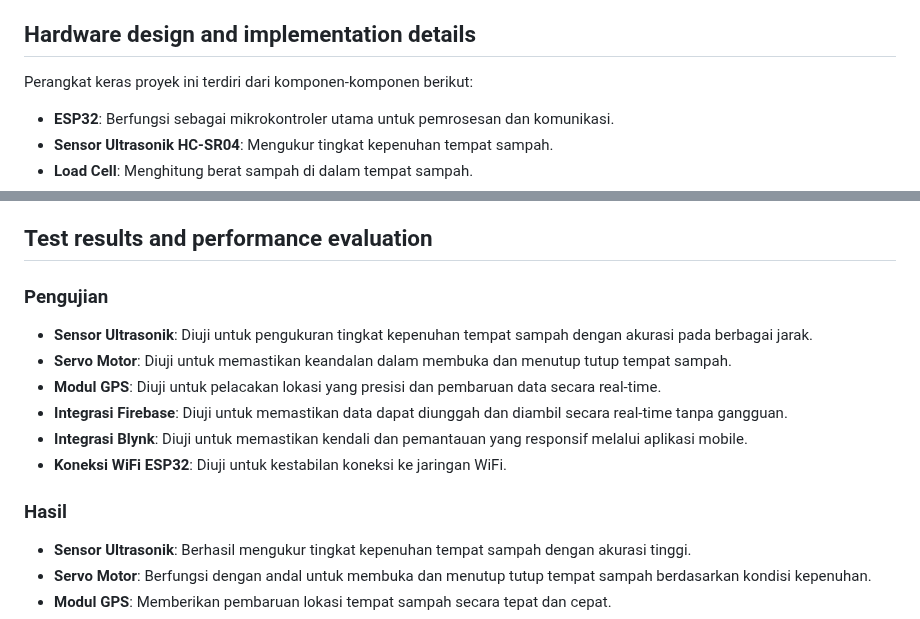
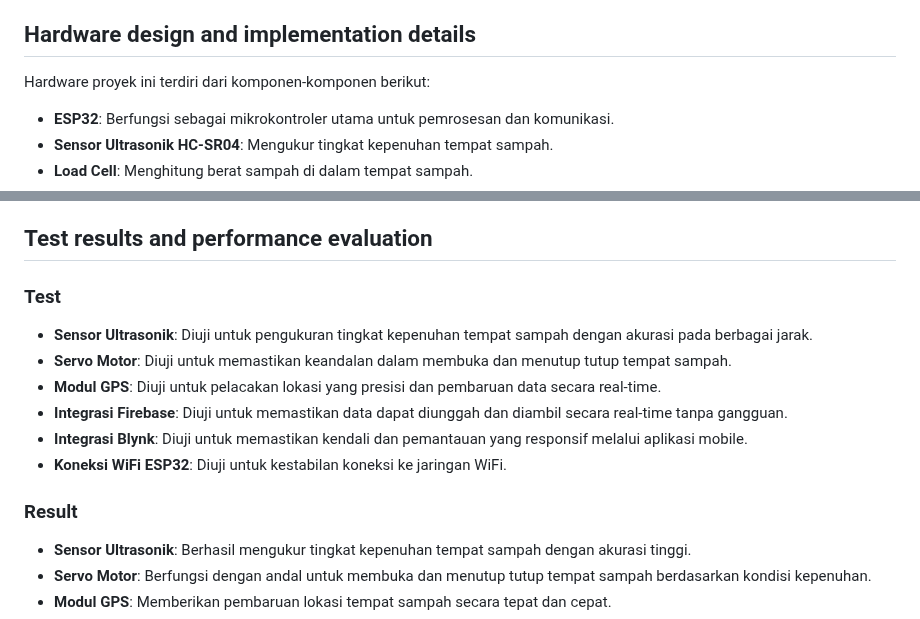
Before and after one commit to christopherSuts/iot-smart-bin, a Markdown page: README.md, 2 parts joined by grey strips. Rendered like a GitHub page.

```diff
--- a/README.md
+++ b/README.md
@@ -5,7 +5,7 @@ Manajemen sampah yang efektif menjadi tantangan besar di daerah perkotaan akibat
 
 ## Hardware design and implementation details
 
-Perangkat keras proyek ini terdiri dari komponen-komponen berikut:
+Hardware proyek ini terdiri dari komponen-komponen berikut:
 
 - **ESP32**: Berfungsi sebagai mikrokontroler utama untuk pemrosesan dan komunikasi.
 - **Sensor Ultrasonik HC-SR04**: Mengukur tingkat kepenuhan tempat sampah.
@@ -36,7 +36,7 @@ Flowchart proyek IoT tong sampah pintar menggambarkan alur kerja mulai dari peng
 
 ## Test results and performance evaluation
 
-### Pengujian
+### Test
 
 - **Sensor Ultrasonik**: Diuji untuk pengukuran tingkat kepenuhan tempat sampah dengan akurasi pada berbagai jarak.
 - **Servo Motor**: Diuji untuk memastikan keandalan dalam membuka dan menutup tutup tempat sampah.
@@ -45,7 +45,7 @@ Flowchart proyek IoT tong sampah pintar menggambarkan alur kerja mulai dari peng
 - **Integrasi Blynk**: Diuji untuk memastikan kendali dan pemantauan yang responsif melalui aplikasi mobile.
 - **Koneksi WiFi ESP32**: Diuji untuk kestabilan koneksi ke jaringan WiFi.
 
-### Hasil
+### Result
 
 - **Sensor Ultrasonik**: Berhasil mengukur tingkat kepenuhan tempat sampah dengan akurasi tinggi.
 - **Servo Motor**: Berfungsi dengan andal untuk membuka dan menutup tutup tempat sampah berdasarkan kondisi kepenuhan.
```
